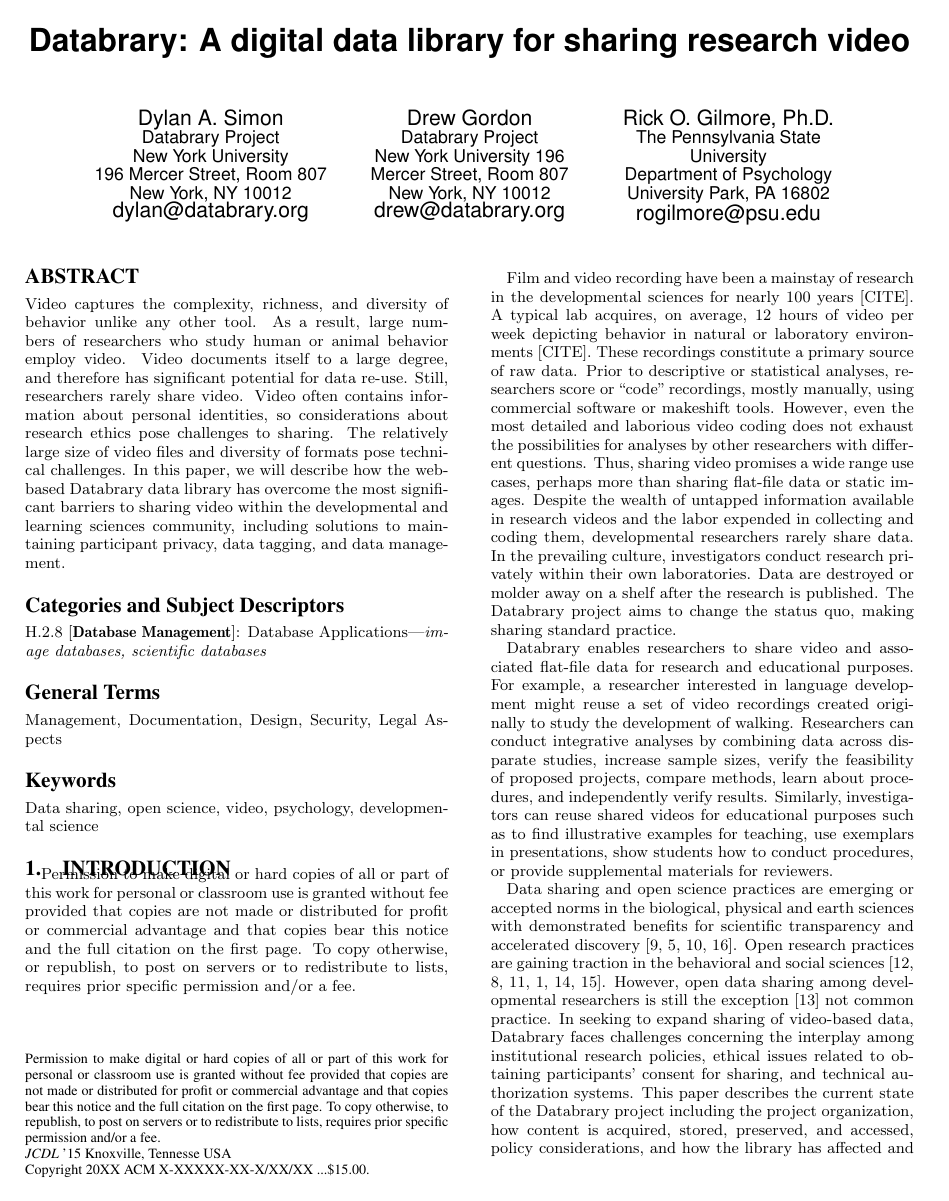
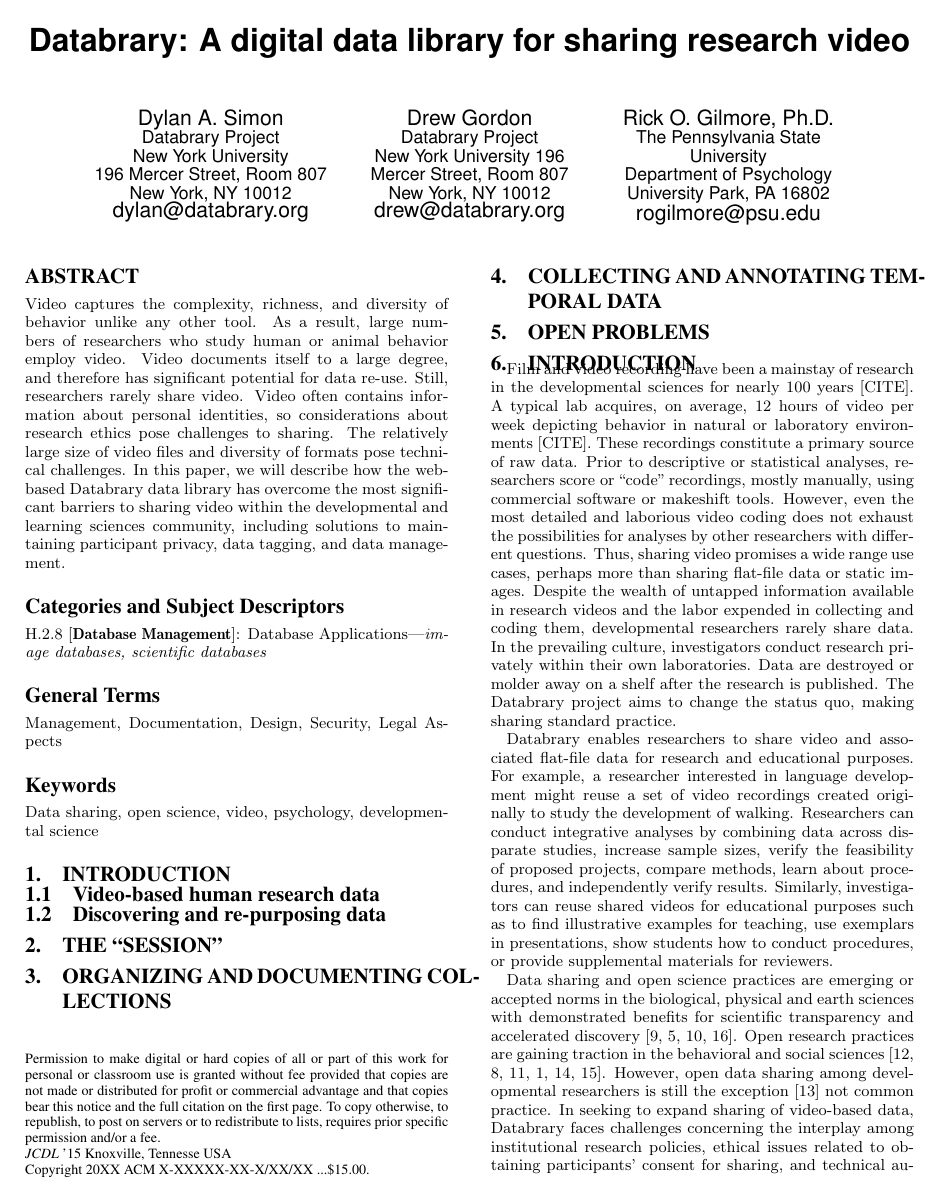
Before and after one commit to databrary/presentations, a LaTeX paper (jcdl-15/paper.tex): page 1 of 5. Compiled offline with pdfLaTeX.

Commit message:
basic outline

```diff
--- a/jcdl-15/paper.tex
+++ b/jcdl-15/paper.tex
@@ -57,12 +57,21 @@
 
 \section{Introduction}
 
-Permission to make digital or hard copies of all or part of this work
-for personal or classroom use is granted without fee provided that
-copies are not made or distributed for profit or commercial advantage
-and that copies bear this notice and the full citation on the first
-page. To copy otherwise, or republish, to post on servers or to
-redistribute to lists, requires prior specific permission and/or a fee.
+\subsection{Video-based human research data}
+
+\subsection{Discovering and re-purposing data}
+
+\section{The ``Session''}
+
+\section{Organizing and documenting collections}
+
+\section{Collecting and annotating temporal data}
+
+\section{Open Problems}
+
+
+
+\section{Introduction}
 
 Film and video recording have been a mainstay of research in the
 developmental sciences for nearly 100 years [CITE]. A typical lab
```
